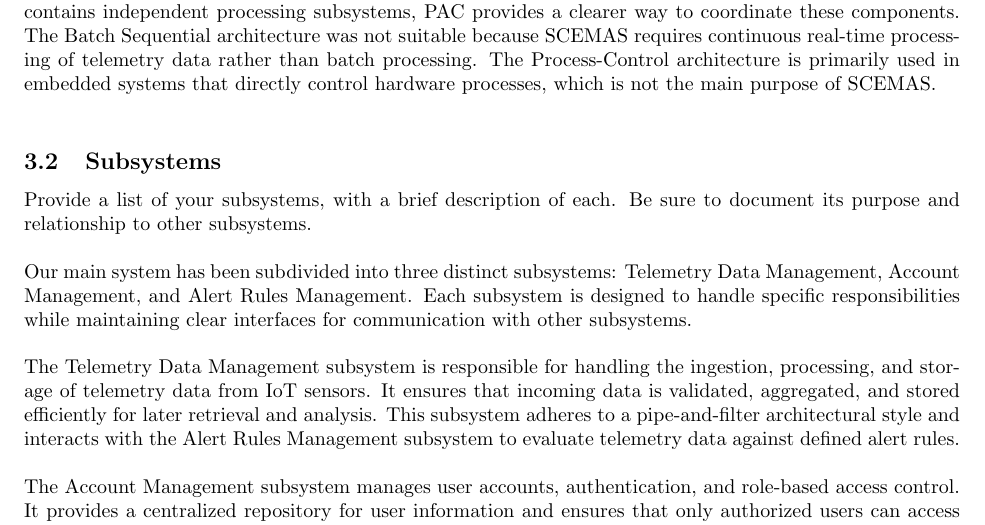
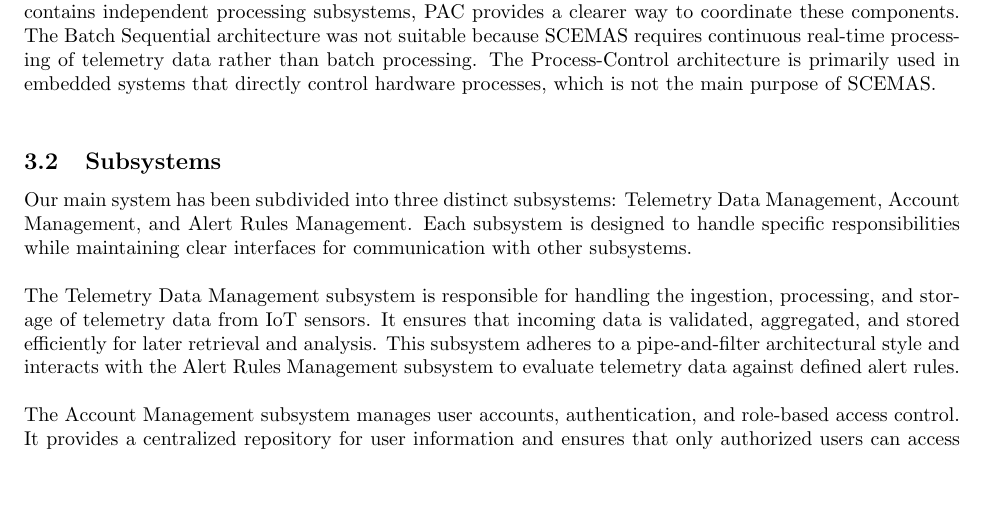
Before and after one commit to rv810/3A04-T02-Team3, a LaTeX document (deliverable 2/SE3A04_D2_Template.tex, which reads deliverable 2/SE3A04_D2_Architectural.tex): part of page 4 of 12, cut so that both start at the same text, the shorter picture padded with empty space. Compiled offline with pdfLaTeX.

Commit message:
removed template line

```diff
--- a/deliverable 2/SE3A04_D2_Architectural.tex
+++ b/deliverable 2/SE3A04_D2_Architectural.tex
@@ -44,7 +44,6 @@ This section should provide an overview of the overall architectural design of y
 \subsection{Subsystems}
 \label{sub:subsystems}
 % Begin SubSection
-\noindent Provide a list of your subsystems, with a brief description of each. Be sure to document its purpose and relationship to other subsystems. \\
 
 \noindent Our main system has been subdivided into three distinct subsystems: Telemetry Data Management, Account Management, and Alert Rules Management. Each subsystem is designed to handle specific responsibilities while maintaining clear interfaces for communication with other subsystems. \\
 
```
